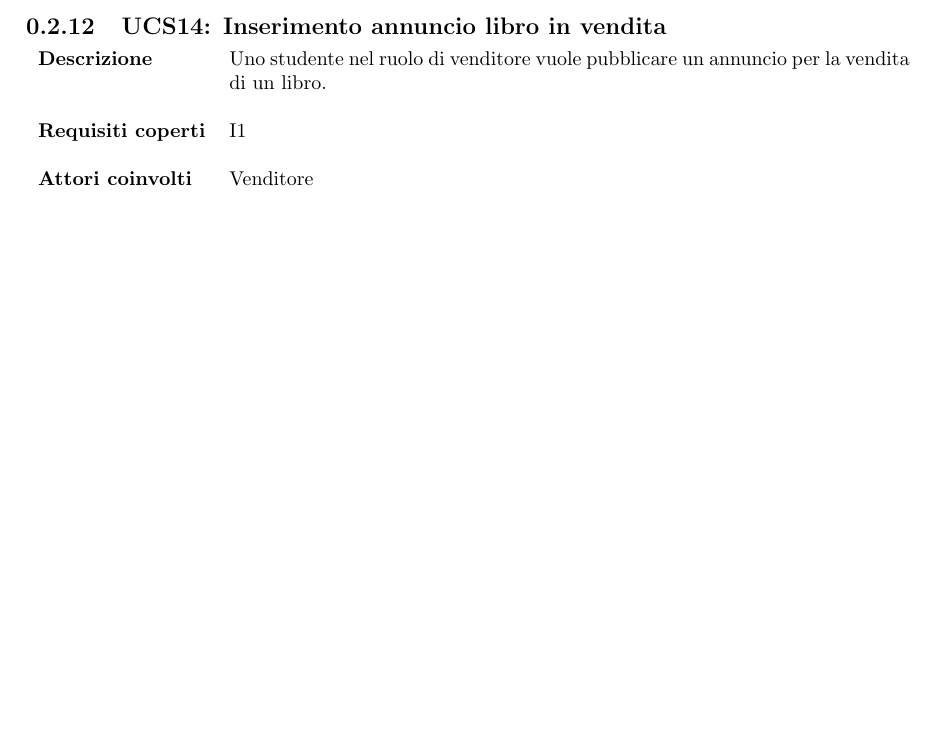
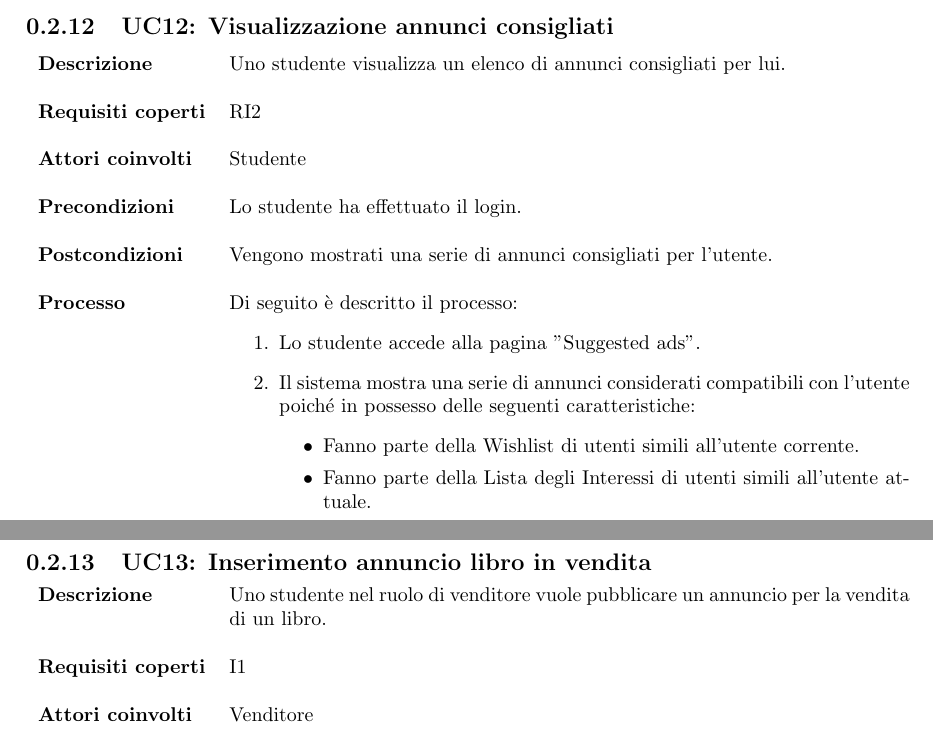
Before and after one commit to marcopolver/booksales-unibg-new, a LaTeX document (documents/Iteration 0/doc_pending/Requisiti.tex): part of page 18 of 28 before the commit and two parts of pages 18 and 19 of 29 after it, the two joined at a grey line, cut at the place of the change, the shorter picture padded with empty space. Compiled offline with pdfLaTeX.

Commit message:
Modifica documentazione

```diff
--- a/documents/Iteration 0/doc_pending/Requisiti.tex
+++ b/documents/Iteration 0/doc_pending/Requisiti.tex
@@ -480,7 +480,31 @@
 		\end{enumerate}
 	\end{tabular}
 
-	\subsection{UCS14: Inserimento annuncio libro in vendita}
+	\subsection{UC12: Visualizzazione annunci consigliati}
+	\begin{tabular}{lp{0.8\textwidth}}
+		\textbf{Descrizione}&Uno studente visualizza un elenco di annunci consigliati per lui.\\
+		\\
+		\textbf{Requisiti coperti}&RI2\\
+		\\
+		\textbf{Attori coinvolti}&Studente\\
+		\\
+		\textbf{Precondizioni}&Lo studente ha effettuato il login.\\
+		\\
+		\textbf{Postcondizioni}&Vengono mostrati una serie di annunci consigliati per l'utente.\\
+		\\
+		\textbf{Processo}&Di seguito è descritto il processo:
+		\begin{enumerate}
+			\item Lo studente accede alla pagina "Suggested ads".
+			\item Il sistema mostra una serie di annunci considerati compatibili con l'utente poiché in possesso delle seguenti caratteristiche:
+			\begin{itemize}
+				\item Fanno parte della Wishlist di utenti simili all'utente corrente.
+				\item Fanno parte della Lista degli Interessi di utenti simili all'utente attuale.
+			\end{itemize}
+		\end{enumerate}
+	\end{tabular}
+
+
+	\subsection{UC13: Inserimento annuncio libro in vendita}
 	\begin{tabular}{lp{0.8\textwidth}}
 		\textbf{Descrizione}&Uno studente nel ruolo di venditore vuole pubblicare un annuncio per la vendita di un libro.\\
 		\\
```
Also changed, not shown: documents/Iteration 0/doc_pending/Requisiti.pdf, documents/Iteration 0/doc_pending/images/g_uc.jpeg, documents/Iteration 0/doc_pending/images/sb_uc.jpeg, documents/Iteration 0/doc_pending/Requisiti.tex (33 more changed lines), 4 other files.
